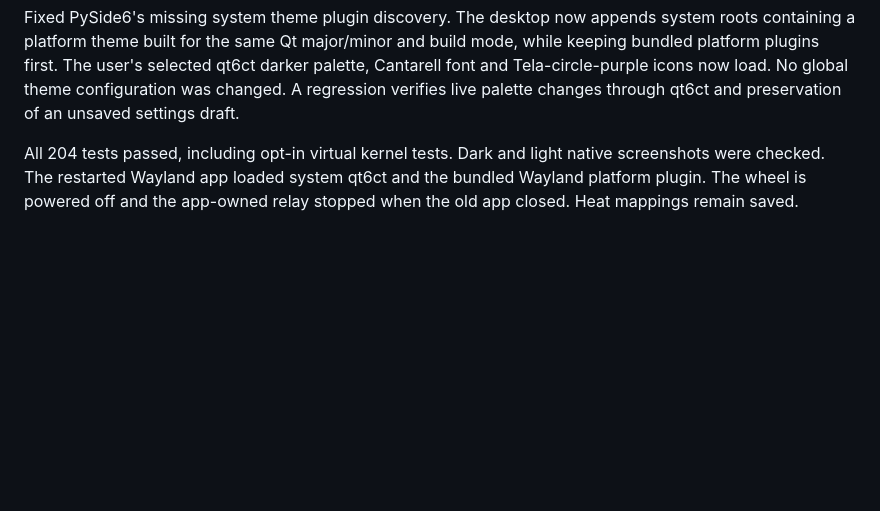
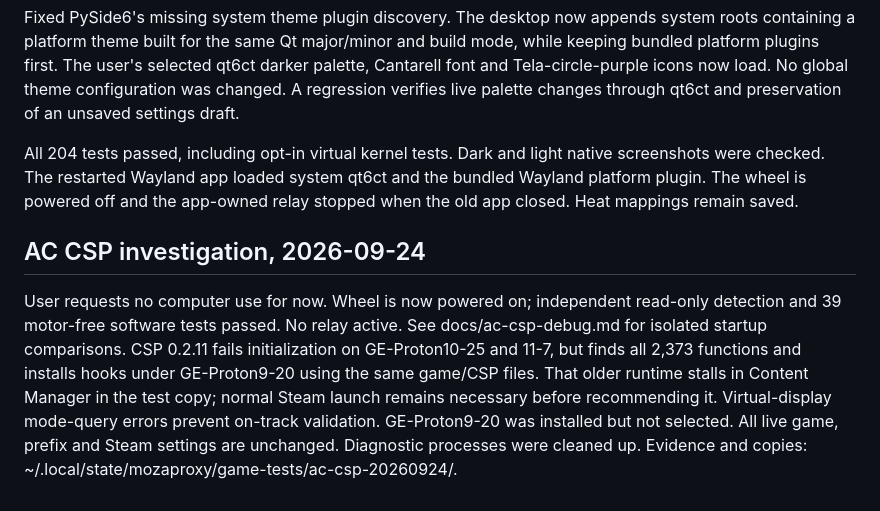
Before and after one commit to C-Nucifora/mozaproxy, a Markdown page: CLAUDE.md, the part around the change. GitHub-like rendering; blank space fills up the shorter version.

Commit message:
Record isolated Assetto Corsa CSP runtime diagnostics

```diff
--- a/CLAUDE.md
+++ b/CLAUDE.md
@@ -582,3 +582,16 @@ All 204 tests passed, including opt-in virtual kernel tests. Dark and light
 native screenshots were checked. The restarted Wayland app loaded system
 qt6ct and the bundled Wayland platform plugin. The wheel is powered off and
 the app-owned relay stopped when the old app closed. Heat mappings remain saved.
+
+## AC CSP investigation, 2026-09-24
+
+User requests no computer use for now. Wheel is now powered on; independent
+read-only detection and 39 motor-free software tests passed. No relay active.
+See docs/ac-csp-debug.md for isolated startup comparisons. CSP 0.2.11 fails
+initialization on GE-Proton10-25 and 11-7, but finds all 2,373 functions and
+installs hooks under GE-Proton9-20 using the same game/CSP files. That older
+runtime stalls in Content Manager in the test copy; normal Steam launch remains
+necessary before recommending it. Virtual-display mode-query errors prevent
+on-track validation. GE-Proton9-20 was installed but not selected. All live game,
+prefix and Steam settings are unchanged. Diagnostic processes were cleaned up.
+Evidence and copies: ~/.local/state/mozaproxy/game-tests/ac-csp-20260924/.
```
Also changed, not shown: docs/ac-csp-debug.md (added, +73 -0 lines).
